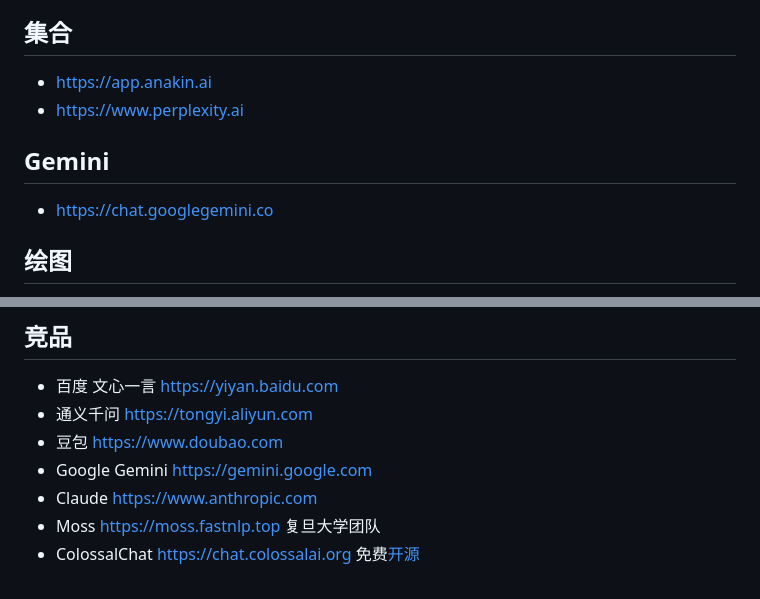
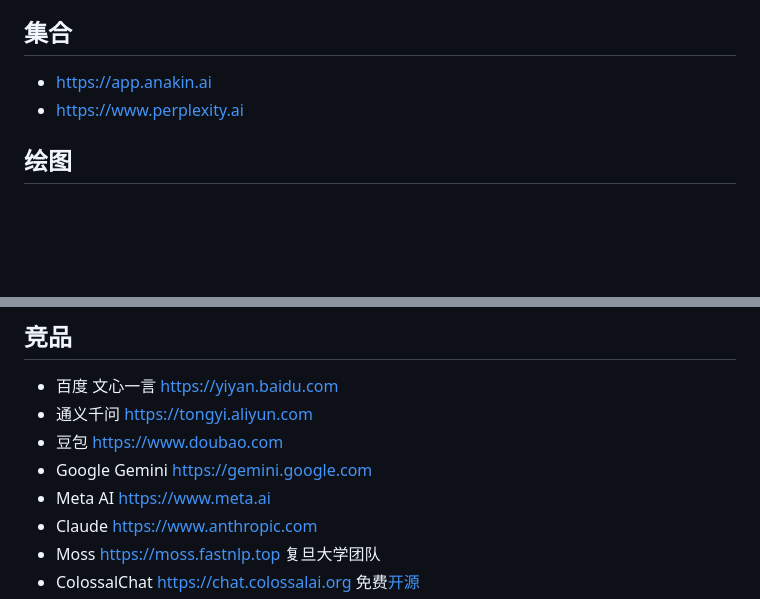
Before and after one commit to jaywcjlove/awesome-chatgpt, a Markdown page: README.md, 2 parts joined by grey strips. Drawn GitHub-style; blank space fills up the shorter version.

Commit message:
doc: Update README.md

```diff
--- a/README.md
+++ b/README.md
@@ -78,10 +78,6 @@ Awesome ChatGPT
 - https://app.anakin.ai
 - https://www.perplexity.ai
 
-## Gemini
-
-- https://chat.googlegemini.co
-
 ## 绘图
 
 - DreamStudio https://dreamstudio.ai
@@ -102,6 +98,7 @@ Awesome ChatGPT
 - 通义千问 https://tongyi.aliyun.com
 - 豆包 https://www.doubao.com
 - Google Gemini https://gemini.google.com
+- Meta AI https://www.meta.ai
 - Claude https://www.anthropic.com
 - Moss https://moss.fastnlp.top 复旦大学团队
 - ColossalChat https://chat.colossalai.org 免费[开源](https://github.com/hpcaitech/ColossalAI)
```
